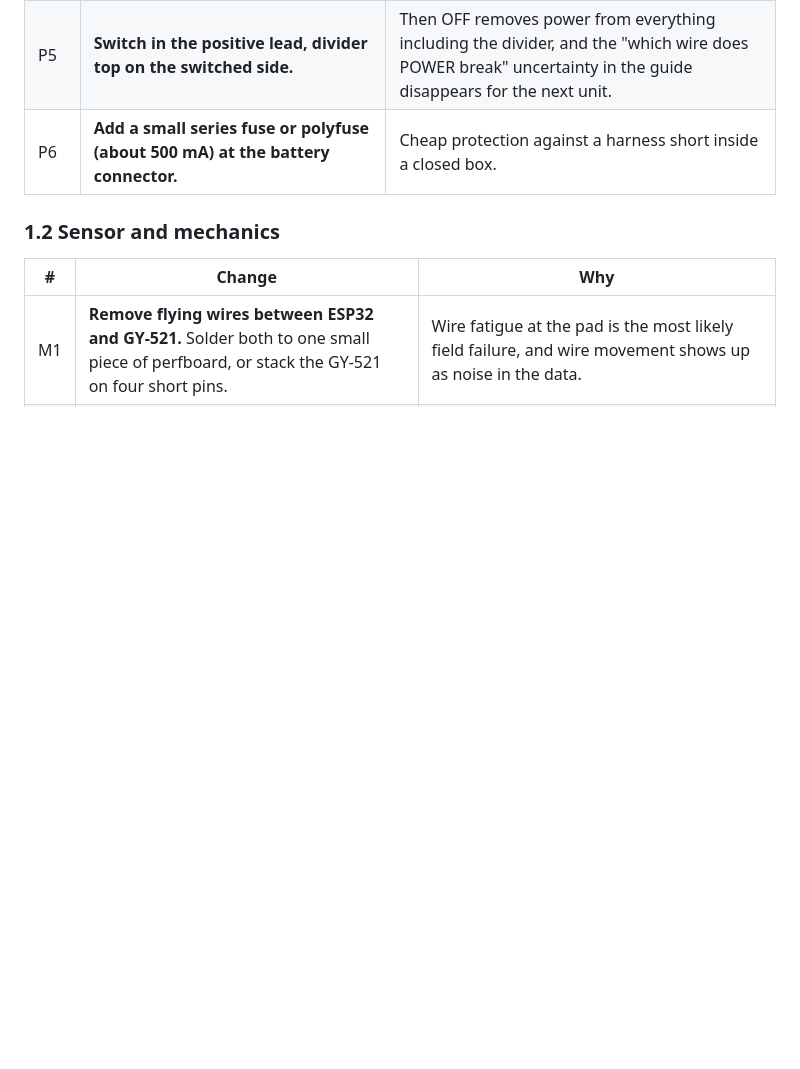
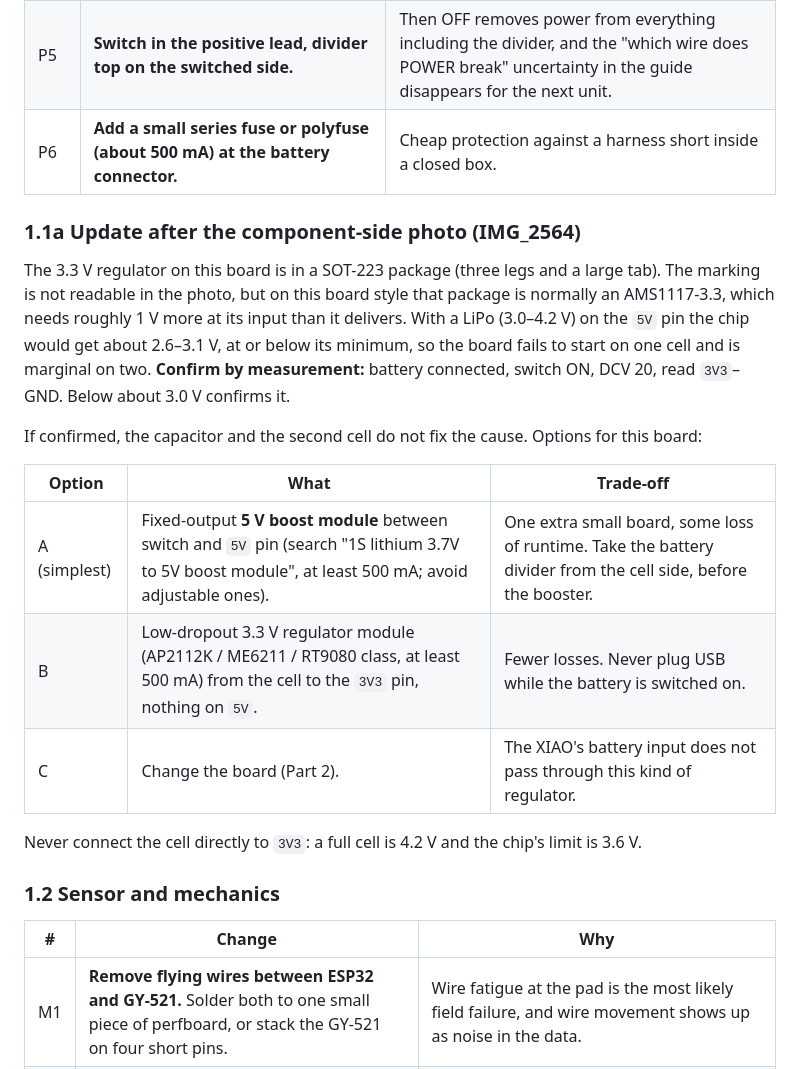
Before and after one commit to pashadude/LionOfJudo, a Markdown page: docs/IMU_KIT_V2_AND_MINI.md, the part around the change. Rendered like a GitHub page; blank space fills up the shorter version.

Commit message:
docs: regulator finding from component-side photo and power options
Co-Authored-By: Claude Fable 5.2 <noreply@anthropic.com>
Claude-Session: https://claude.ai/code/session_011CV2kR3nHpchxiYSBUfd7E

```diff
--- a/docs/IMU_KIT_V2_AND_MINI.md
+++ b/docs/IMU_KIT_V2_AND_MINI.md
@@ -34,6 +34,28 @@ a resistor branch, battery fed into `5VIN`, optional STOP switch on GPIO7.
 | P4 | **Raise `BATT_LOW_V` from 3.30 to about 3.45 V.** | At a 3.30 V cell the regulator can no longer hold 3.3 V, so the cutoff fires after the rail has already sagged. Stopping earlier costs a few minutes and protects the file close. |
 | P5 | **Switch in the positive lead, divider top on the switched side.** | Then OFF removes power from everything including the divider, and the "which wire does POWER break" uncertainty in the guide disappears for the next unit. |
 | P6 | **Add a small series fuse or polyfuse (about 500 mA) at the battery connector.** | Cheap protection against a harness short inside a closed box. |
+
+### 1.1a Update after the component-side photo (IMG_2564)
+
+The 3.3 V regulator on this board is in a SOT-223 package (three legs and a
+large tab). The marking is not readable in the photo, but on this board style
+that package is normally an AMS1117-3.3, which needs roughly 1 V more at its
+input than it delivers. With a LiPo (3.0–4.2 V) on the `5V` pin the chip would
+get about 2.6–3.1 V, at or below its minimum, so the board fails to start on
+one cell and is marginal on two. **Confirm by measurement:** battery connected,
+switch ON, DCV 20, read `3V3`–GND. Below about 3.0 V confirms it.
+
+If confirmed, the capacitor and the second cell do not fix the cause. Options
+for this board:
+
+| Option | What | Trade-off |
+|---|---|---|
+| A (simplest) | Fixed-output **5 V boost module** between switch and `5V` pin (search "1S lithium 3.7V to 5V boost module", at least 500 mA; avoid adjustable ones). | One extra small board, some loss of runtime. Take the battery divider from the cell side, before the booster. |
+| B | Low-dropout 3.3 V regulator module (AP2112K / ME6211 / RT9080 class, at least 500 mA) from the cell to the `3V3` pin, nothing on `5V`. | Fewer losses. Never plug USB while the battery is switched on. |
+| C | Change the board (Part 2). | The XIAO's battery input does not pass through this kind of regulator. |
+
+Never connect the cell directly to `3V3`: a full cell is 4.2 V and the chip's
+limit is 3.6 V.
 
 ### 1.2 Sensor and mechanics
 
```
